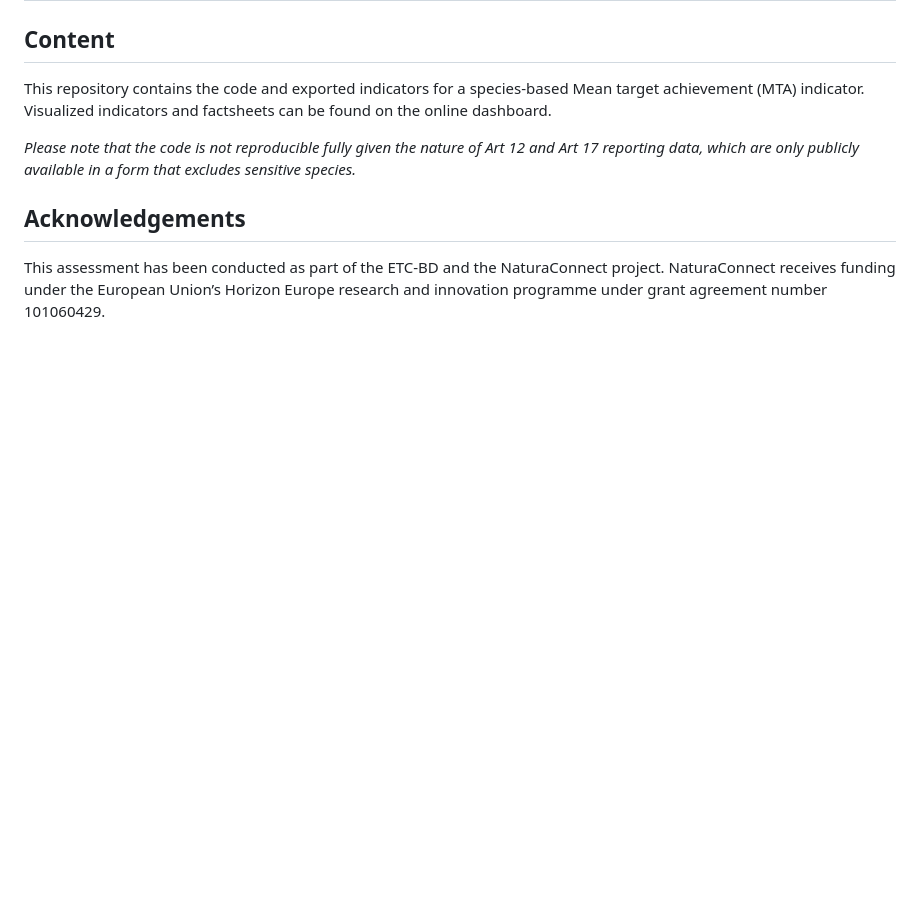
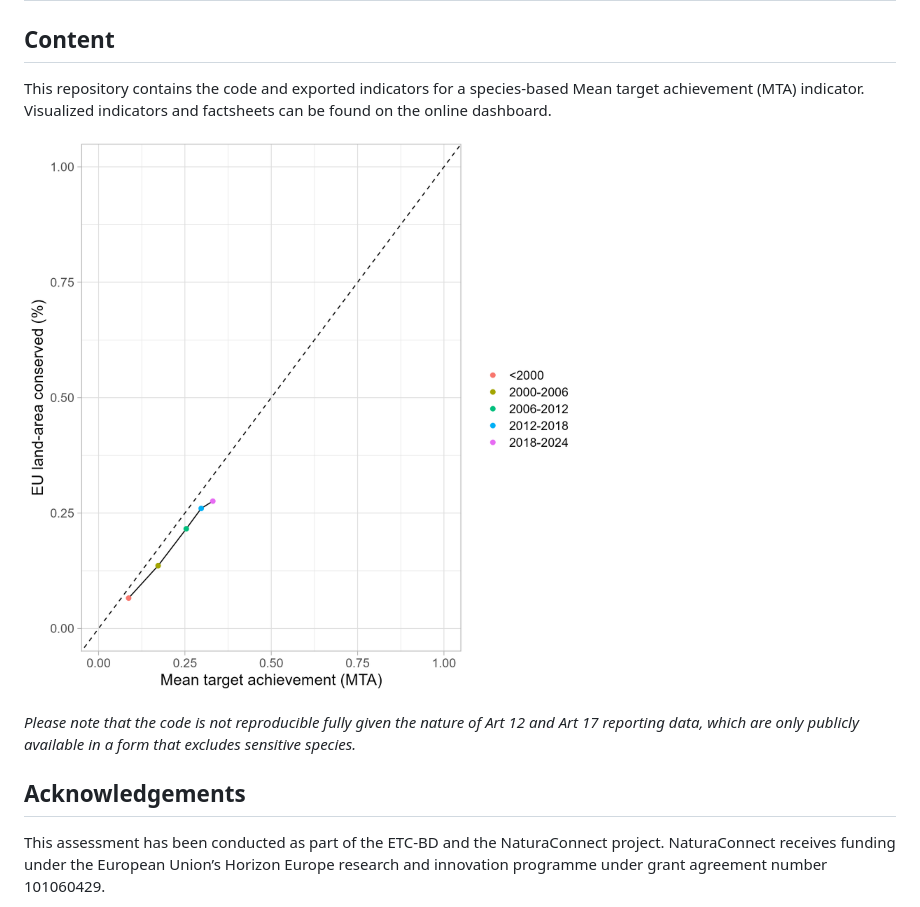
Before and after one commit to Martin-Jung/EUMTA, a Markdown page: README.md, the part around the change. GitHub-like rendering; pictures changed too: img/Area_with_MTA.png (added); blank space fills up the shorter version.

```diff
--- a/README.md
+++ b/README.md
@@ -8,6 +8,8 @@
 
 This repository contains the code and exported indicators for a species-based Mean target achievement (MTA) indicator. Visualized indicators and factsheets can be found on the online dashboard.
 
+![](img/Area_with_MTA.png)
+
 *Please note that the code is not reproducible fully given the nature of Art 12 and Art 17 reporting data, which are only publicly available in a form that excludes sensitive species.*
 
 ## Acknowledgements
```
Also changed, not shown: 11 other files.
